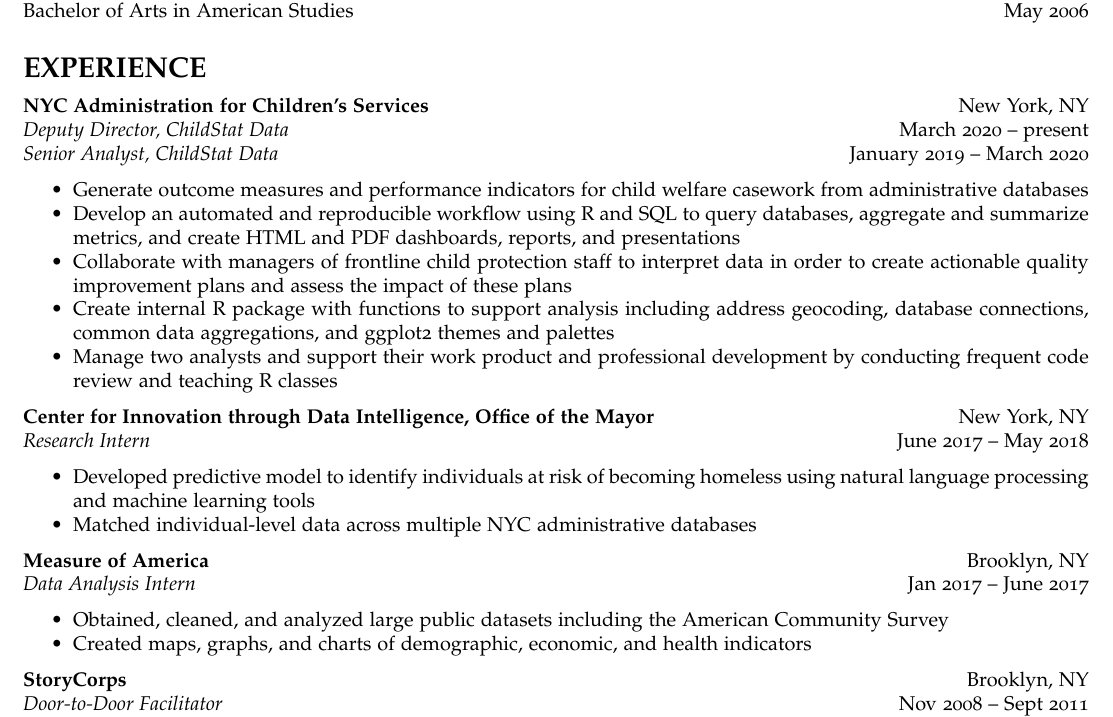
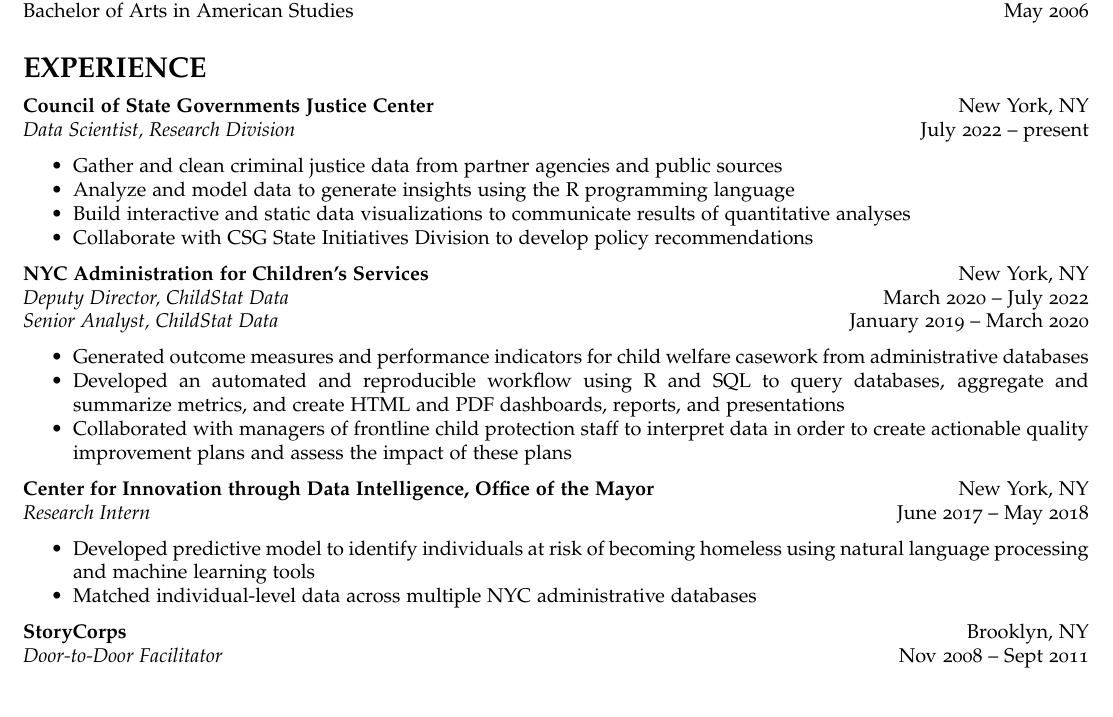
Before and after one commit to mfherman/mh-resume, an R Markdown document (mh-resume.Rmd): part of the page, cut so that both start at the same text. The pictures show the output file mh-resume.pdf that the author committed with the source.

Commit message:
add csg data scientist job

```diff
--- a/mh-resume.Rmd
+++ b/mh-resume.Rmd
@@ -33,16 +33,24 @@
 Bachelor of Arts in American Studies \hfill May 2006
 
 # EXPERIENCE
+**Council of State Governments Justice Center** \hfill New York, NY
+*Data Scientist, Research Division* \hfill July 2022 -- present
+
+- Gather and clean criminal justice data from partner agencies and public sources
+- Analyze and model data to generate insights using the R programming language
+- Build interactive and static data visualizations to communicate results of quantitative analyses
+- Collaborate with CSG State Initiatives Division to develop policy recommendations
+
 **NYC Administration for Children’s Services** \hfill New York, NY
-*Deputy Director, ChildStat Data* \hfill March 2020 -- present
+*Deputy Director, ChildStat Data* \hfill March 2020 -- July 2022
 *Senior Analyst, ChildStat Data* \hfill January 2019 -- March 2020
 
-- Generate outcome measures and performance indicators for child welfare casework from administrative databases
-- Develop an automated and reproducible workflow using R and SQL to query databases, aggregate and summarize metrics, and create HTML and PDF dashboards, reports, and presentations
-- Collaborate with managers of frontline child protection staff to interpret data in order to create actionable quality improvement plans and assess the impact of these plans
+- Generated outcome measures and performance indicators for child welfare casework from administrative databases
+- Developed an automated and reproducible workflow using R and SQL to query databases, aggregate and summarize metrics, and create HTML and PDF dashboards, reports, and presentations
+- Collaborated with managers of frontline child protection staff to interpret data in order to create actionable quality improvement plans and assess the impact of these plans
 <!-- - Build Covid-19 "Early Alert Dashboard" to track week-to-week changes in child protection metrics -->
-- Create internal R package with functions to support analysis including address geocoding, database connections, common data aggregations, and ggplot2 themes and palettes
-- Manage two analysts and support their work product and professional development by conducting frequent code review and teaching R classes
+<!-- - Create internal R package with functions to support analysis including address geocoding, database connections, common data aggregations, and ggplot2 themes and palettes -->
+<!-- - Manage two analysts and support their work product and professional development by conducting frequent code review and teaching R classes -->
 
 **Center for Innovation through Data Intelligence, Office of the Mayor** \hfill New York, NY
 *Research Intern* \hfill June 2017 -- May 2018
@@ -62,11 +70,11 @@
 <!-- - Develop financial, regulatory, and management systems for butcher shop/salumeria -->
 <!-- - Create short, medium, and long-term business model and budgets -->
 
-**Measure of America** \hfill Brooklyn, NY
-*Data Analysis Intern* \hfill Jan 2017 -- June 2017
+<!-- **Measure of America** \hfill Brooklyn, NY   -->
+<!-- *Data Analysis Intern* \hfill Jan 2017 -- June 2017 -->
 
-- Obtained, cleaned, and analyzed large public datasets including the American Community Survey
-- Created maps, graphs, and charts of demographic, economic, and health indicators
+<!-- - Obtained, cleaned, and analyzed large public datasets including the American Community Survey -->
+<!-- - Created maps, graphs, and charts of demographic, economic, and health indicators -->
 
 <!-- **Religion and Society Study** \hfill Lusaka, Zambia   -->
 <!-- *Research Coordinator* \hfill June 2016 -- Aug 2016 -->
```
Also changed, not shown: mh-resume.pdf, 1 other file.
